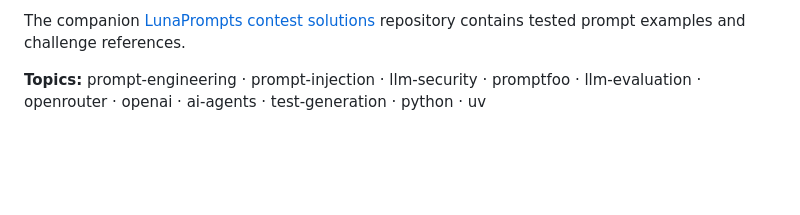
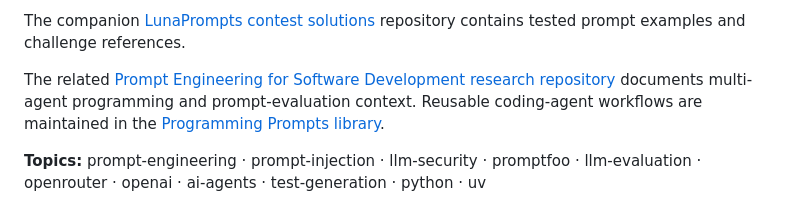
Before and after one commit to mikaeltorni/prompt_challenge_generator, a Markdown page: README.md, the part around the change. Drawn GitHub-style; blank space fills up the shorter version.

Commit message:
docs(seo-visual-proof): add reciprocal project links

```diff
--- a/README.md
+++ b/README.md
@@ -17,6 +17,11 @@ website.
 
 The companion [LunaPrompts contest solutions](https://github.com/mikaeltorni/luna_prompts_contest_solutions)
 repository contains tested prompt examples and challenge references.
+
+The related [Prompt Engineering for Software Development research repository](https://github.com/mikaeltorni/prompt_engineering_for_software_development)
+documents multi-agent programming and prompt-evaluation context. Reusable
+coding-agent workflows are maintained in the
+[Programming Prompts library](https://github.com/mikaeltorni/programming_prompts).
 
 **Topics:** prompt-engineering · prompt-injection · llm-security · promptfoo ·
 llm-evaluation · openrouter · openai · ai-agents · test-generation · python · uv
```
